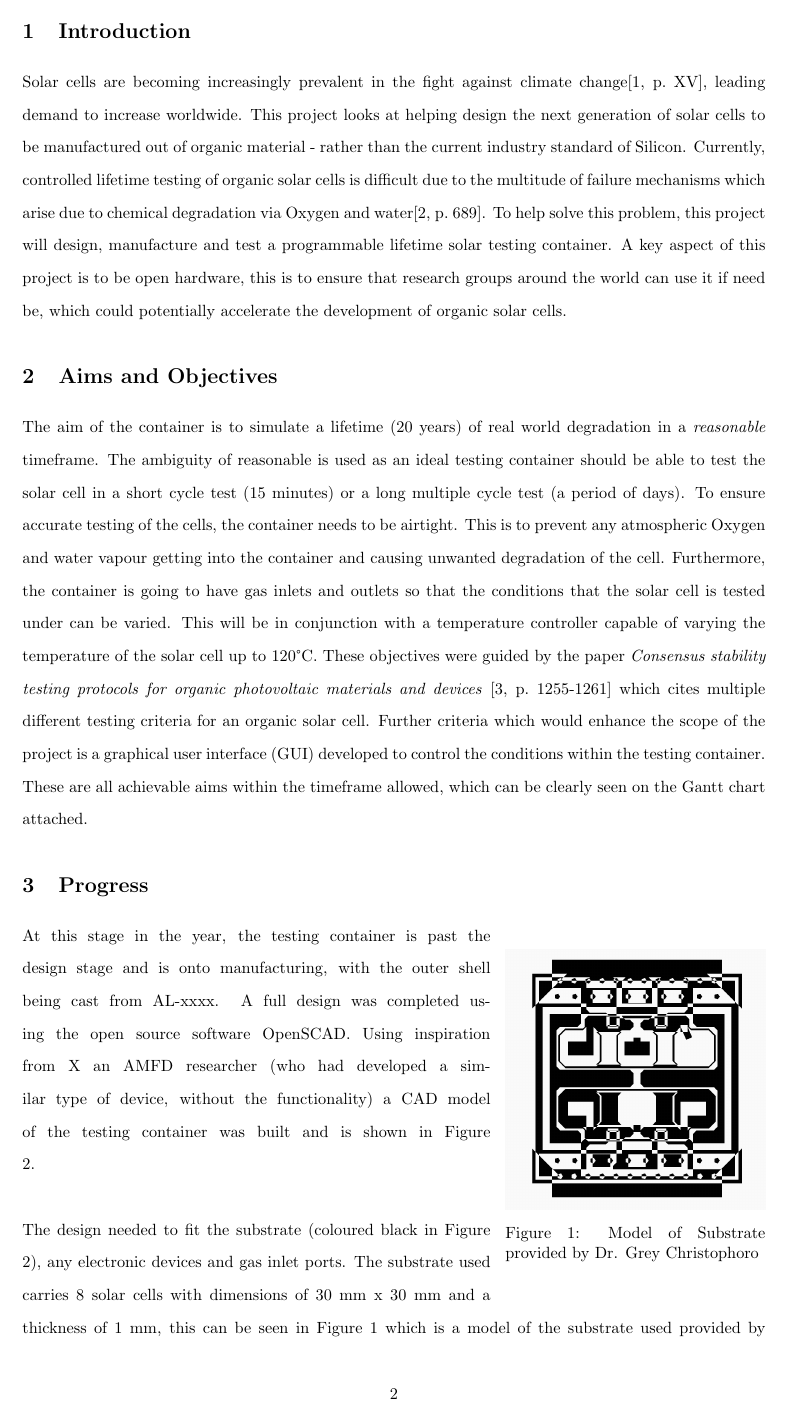
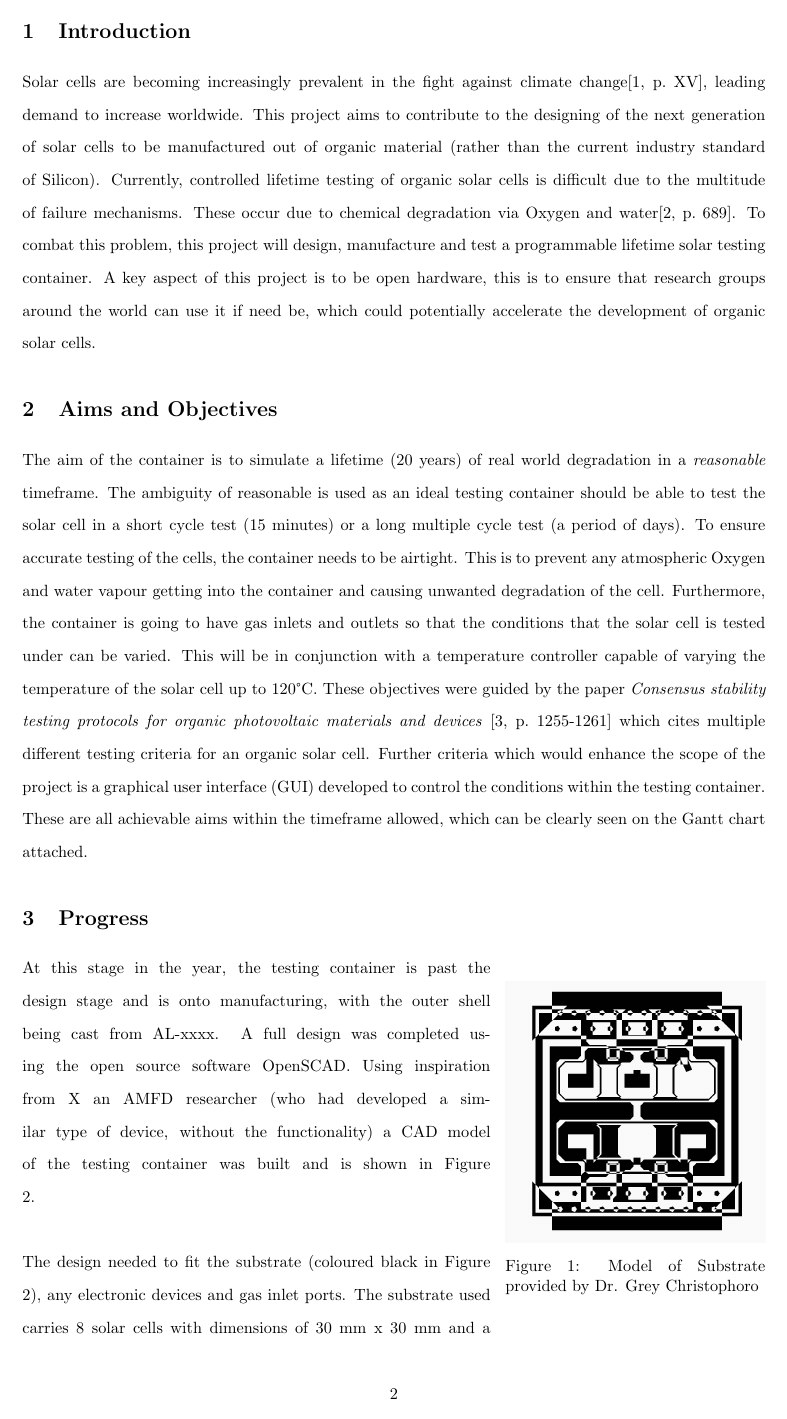
Before and after one commit to sam-mendis/4YP, a LaTeX document (Report/Michaelmas report/Michaelmas Report.tex): page 2 of 3 before the commit and page 2 of 4 after it. Compiled offline with pdfLaTeX.

Commit message:
Update Michaelmas Report.tex

```diff
--- a/Report/Michaelmas report/Michaelmas Report.tex
+++ b/Report/Michaelmas report/Michaelmas Report.tex
@@ -25,7 +25,7 @@
 \maketitle
 \pagebreak
 \section{Introduction}
-Solar cells are becoming increasingly prevalent in the fight against climate change\cite[p.~XV]{RN45}, leading demand to increase worldwide. This project looks at helping design the next generation of solar cells to be manufactured out of organic material - rather than the current industry standard of Silicon. Currently, controlled lifetime testing of organic solar cells is difficult due to the multitude of failure mechanisms which arise due to chemical degradation via Oxygen and water\cite[p.~689]{RN38}. To help solve this problem, this project will design, manufacture and test a programmable lifetime solar testing container. A key aspect of this project is to be open hardware, this is to ensure that research groups around the world can use it if need be, which could potentially accelerate the development of organic solar cells.
+Solar cells are becoming increasingly prevalent in the fight against climate change\cite[p.~XV]{RN45}, leading demand to increase worldwide. This project aims to contribute to the designing of the next generation of solar cells to be manufactured out of organic material (rather than the current industry standard of Silicon). Currently, controlled lifetime testing of organic solar cells is difficult due to the multitude of failure mechanisms. These occur due to chemical degradation via Oxygen and water\cite[p.~689]{RN38}. To combat this problem, this project will design, manufacture and test a programmable lifetime solar testing container. A key aspect of this project is to be open hardware, this is to ensure that research groups around the world can use it if need be, which could potentially accelerate the development of organic solar cells.
 
 \section{Aims and Objectives}
 The aim of the container is to simulate a lifetime (20 years) of real world degradation in a \emph{reasonable} timeframe. The ambiguity of reasonable is used as an ideal testing container should be able to test the solar cell in a short cycle test (15 minutes) or a long multiple cycle test (a period of days). To ensure accurate testing of the cells, the container needs to be airtight. This is to prevent any atmospheric Oxygen and water vapour getting into the container and causing unwanted degradation of the cell. Furthermore, the container is going to have gas inlets and outlets so that the conditions that the solar cell is tested under can be varied. This will be in conjunction with a temperature controller capable of varying the temperature of the solar cell up to 120\textdegree C. These objectives were guided by the paper \emph{Consensus stability testing protocols for organic photovoltaic materials and devices} \cite[p.~1255-1261]{RN47} which cites multiple different testing criteria for an organic solar cell. Further criteria which would enhance the scope of the project is a graphical user interface (GUI) developed to control the conditions within the testing container. These are all achievable aims within the timeframe allowed, which can be clearly seen on the Gantt chart attached.
```
Also changed, not shown: Report/Michaelmas report/Michaelmas Report.tex (2 more changed lines).
